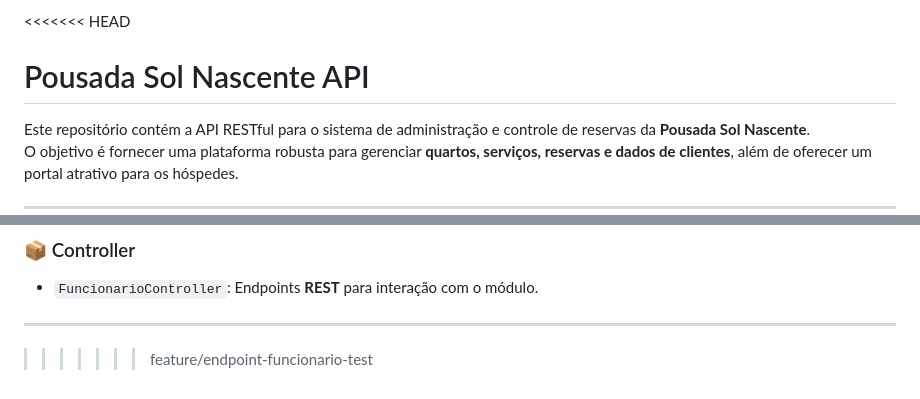
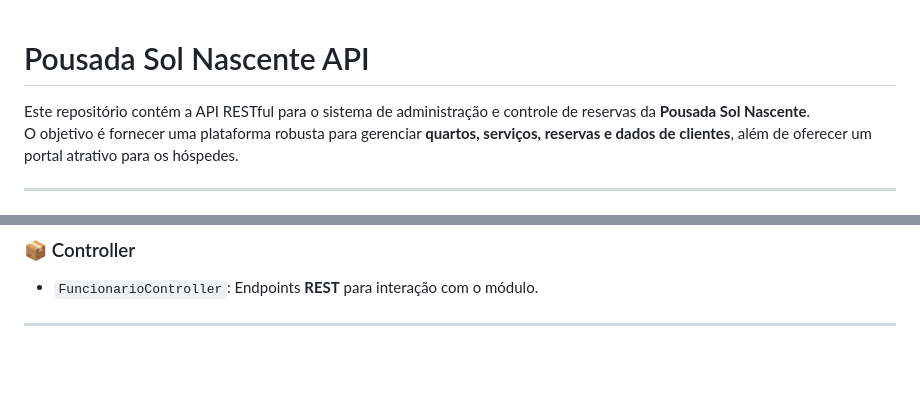
Before and after one commit to allanaavila/pousada-sol-nascente, a Markdown page: README.md, 2 parts joined by grey strips. Rendered like a GitHub page; blank space fills up the shorter version.

```diff
--- a/README.md
+++ b/README.md
@@ -1,4 +1,4 @@
-<<<<<<< HEAD
+
 # Pousada Sol Nascente API
 
 Este repositório contém a API RESTful para o sistema de administração e controle de reservas da **Pousada Sol Nascente**.
@@ -131,4 +131,3 @@ O módulo de funcionários é composto pelas seguintes camadas:
 - `FuncionarioController`: Endpoints **REST** para interação com o módulo.
 
 ---
->>>>>>> feature/endpoint-funcionario-test
```
